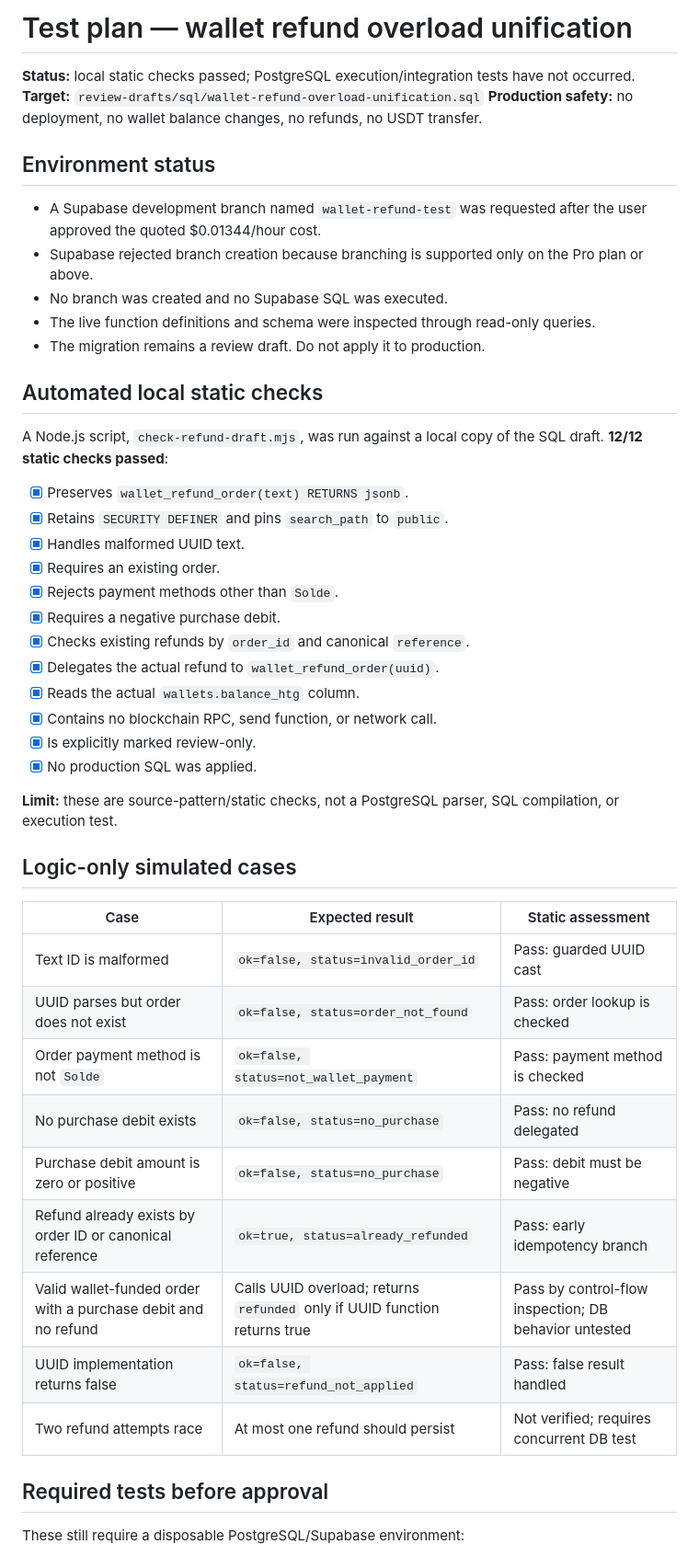
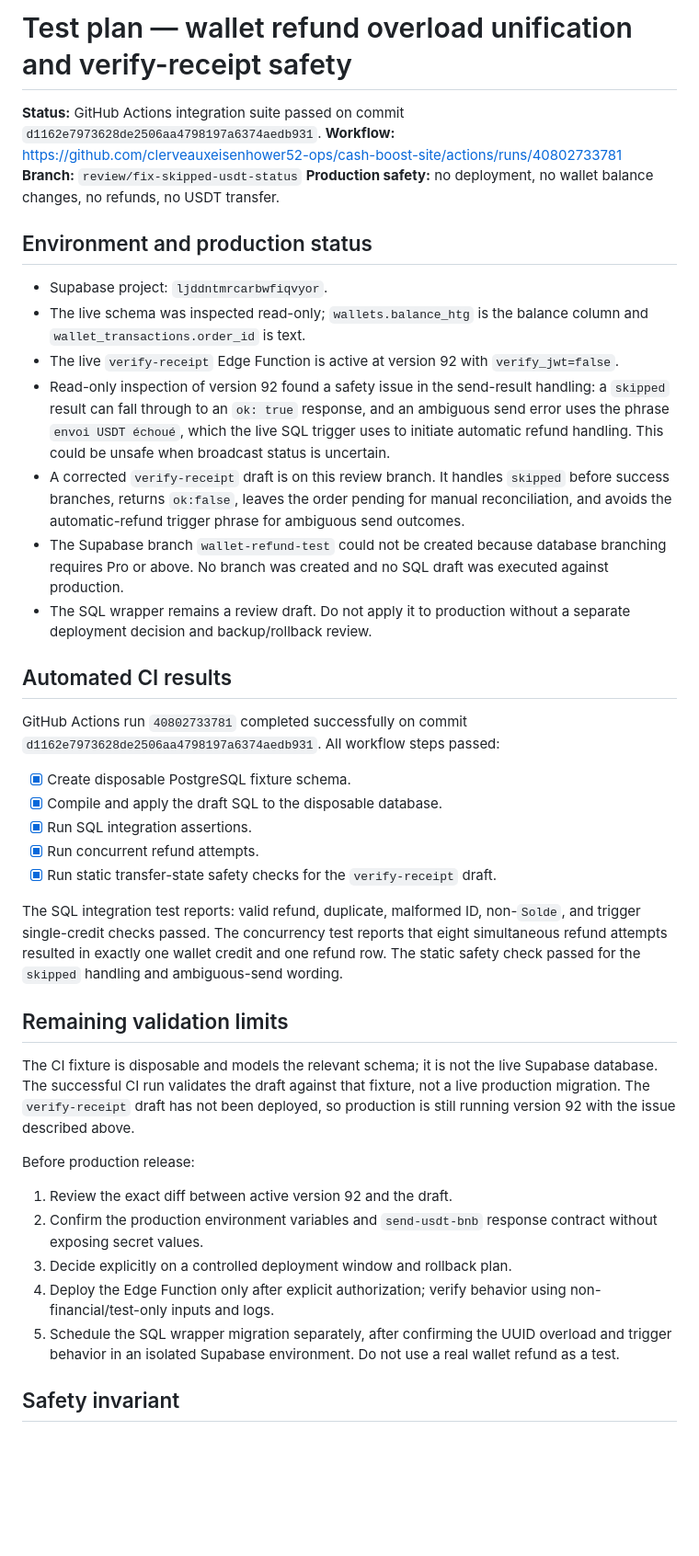
Before and after one commit to clerveauxeisenhower52-ops/cash-boost-site, a Markdown page: review-drafts/sql/wallet-refund-overload-test-plan.md, the part around one of its changes. Shown at 92% size. Drawn GitHub-style; blank space fills up the shorter version.

Commit message:
Update test plan with successful CI and production safety findings

```diff
--- a/review-drafts/sql/wallet-refund-overload-test-plan.md
+++ b/review-drafts/sql/wallet-refund-overload-test-plan.md
@@ -1,51 +1,42 @@
-# Test plan — wallet refund overload unification
+# Test plan — wallet refund overload unification and verify-receipt safety
 
-**Status:** local static checks passed; PostgreSQL execution/integration tests have not occurred.
-**Target:** `review-drafts/sql/wallet-refund-overload-unification.sql`
+**Status:** GitHub Actions integration suite passed on commit `d1162e7973628de2506aa4798197a6374aedb931`.
+**Workflow:** https://github.com/clerveauxeisenhower52-ops/cash-boost-site/actions/runs/40802733781
+**Branch:** `review/fix-skipped-usdt-status`
 **Production safety:** no deployment, no wallet balance changes, no refunds, no USDT transfer.
 
-## Environment status
+## Environment and production status
 
-- A Supabase development branch named `wallet-refund-test` was requested after the user approved the quoted $0.01344/hour cost.
-- Supabase rejected branch creation because branching is supported only on the Pro plan or above.
-- No branch was created and no Supabase SQL was executed.
-- The live function definitions and schema were inspected through read-only queries.
-- The migration remains a review draft. Do not apply it to production.
+- Supabase project: `ljddntmrcarbwfiqvyor`.
+- The live schema was inspected read-only; `wallets.balance_htg` is the balance column and `wallet_transactions.order_id` is text.
+- The live `verify-receipt` Edge Function is active at version 92 with `verify_jwt=false`.
+- Read-only inspection of version 92 found a safety issue in the send-result handling: a `skipped` result can fall through to an `ok: true` response, and an ambiguous send error uses the phrase `envoi USDT échoué`, which the live SQL trigger uses to initiate automatic refund handling. This could be unsafe when broadcast status is uncertain.
+- A corrected `verify-receipt` draft is on this review branch. It handles `skipped` before success branches, returns `ok:false`, leaves the order pending for manual reconciliation, and avoids the automatic-refund trigger phrase for ambiguous send outcomes.
+- The Supabase branch `wallet-refund-test` could not be created because database branching requires Pro or above. No branch was created and no SQL draft was executed against production.
+- The SQL wrapper remains a review draft. Do not apply it to production without a separate deployment decision and backup/rollback review.
 
-## Automated local static checks
+## Automated CI results
 
-A Node.js script, `check-refund-draft.mjs`, was run against a local copy of the SQL draft. **12/12 static checks passed**:
+GitHub Actions run `40802733781` completed successfully on commit `d1162e7973628de2506aa4798197a6374aedb931`. All workflow steps passed:
 
-- [x] Preserves `wallet_refund_order(text) RETURNS jsonb`.
-- [x] Retains `SECURITY DEFINER` and pins `search_path` to `public`.
-- [x] Handles malformed UUID text.
-- [x] Requires an existing order.
-- [x] Rejects payment methods other than `Solde`.
-- [x] Requires a negative purchase debit.
-- [x] Checks existing refunds by `order_id` and canonical `reference`.
-- [x] Delegates the actual refund to `wallet_refund_order(uuid)`.
-- [x] Reads the actual `wallets.balance_htg` column.
-- [x] Contains no blockchain RPC, send function, or network call.
-- [x] Is explicitly marked review-only.
-- [x] No production SQL was applied.
+- [x] Create disposable PostgreSQL fixture schema.
+- [x] Compile and apply the draft SQL to the disposable database.
+- [x] Run SQL integration assertions.
+- [x] Run concurrent refund attempts.
+- [x] Run static transfer-state safety checks for the `verify-receipt` draft.
 
-**Limit:** these are source-pattern/static checks, not a PostgreSQL parser, SQL compilation, or execution test.
+The SQL integration test reports: valid refund, duplicate, malformed ID, non-`Solde`, and trigger single-credit checks passed. The concurrency test reports that eight simultaneous refund attempts resulted in exactly one wallet credit and one refund row. The static safety check passed for the `skipped` handling and ambiguous-send wording.
 
-## Logic-only simulated cases
+## Remaining validation limits
 
-| Case | Expected result | Static assessment |
-|---|---|---|
-| Text ID is malformed | `ok=false, status=invalid_order_id` | Pass: guarded UUID cast |
-| UUID parses but order does not exist | `ok=false, status=order_not_found` | Pass: order lookup is checked |
-| Order payment method is not `Solde` | `ok=false, status=not_wallet_payment` | Pass: payment method is checked |
-| No purchase debit exists | `ok=false, status=no_purchase` | Pass: no refund delegated |
-| Purchase debit amount is zero or positive | `ok=false, status=no_purchase` | Pass: debit must be negative |
-| Refund already exists by order ID or canonical reference | `ok=true, status=already_refunded` | Pass: early idempotency branch |
-| Valid wallet-funded order with a purchase debit and no refund | Calls UUID overload; returns `refunded` only if UUID function returns true | Pass by control-flow inspection; DB behavior untested |
-| UUID implementation returns false | `ok=false, status=refund_not_applied` | Pass: false result handled |
-| Two refund attempts race | At most one refund should persist | Not verified; requires concurrent DB test |
+The CI fixture is disposable and models the relevant schema; it is not the live Supabase database. The successful CI run validates the draft against that fixture, not a live production migration. The `verify-receipt` draft has not been deployed, so production is still running version 92 with the issue described above.
 
-## Required tests before approval
+Before production release:
+1. Review the exact diff between active version 92 and the draft.
+2. Confirm the production environment variables and `send-usdt-bnb` response contract without exposing secret values.
+3. Decide explicitly on a controlled deployment window and rollback plan.
+4. Deploy the Edge Function only after explicit authorization; verify behavior using non-financial/test-only inputs and logs.
+5. Schedule the SQL wrapper migration separately, after confirming the UUID overload and trigger behavior in an isolated Supabase environment. Do not use a real wallet refund as a test.
 
-These still require a disposable PostgreSQL/Supabase environment:
+## Safety invariant
 
```
Also changed, not shown: other parts of review-drafts/sql/wallet-refund-overload-test-plan.md (+1 -14 lines).
